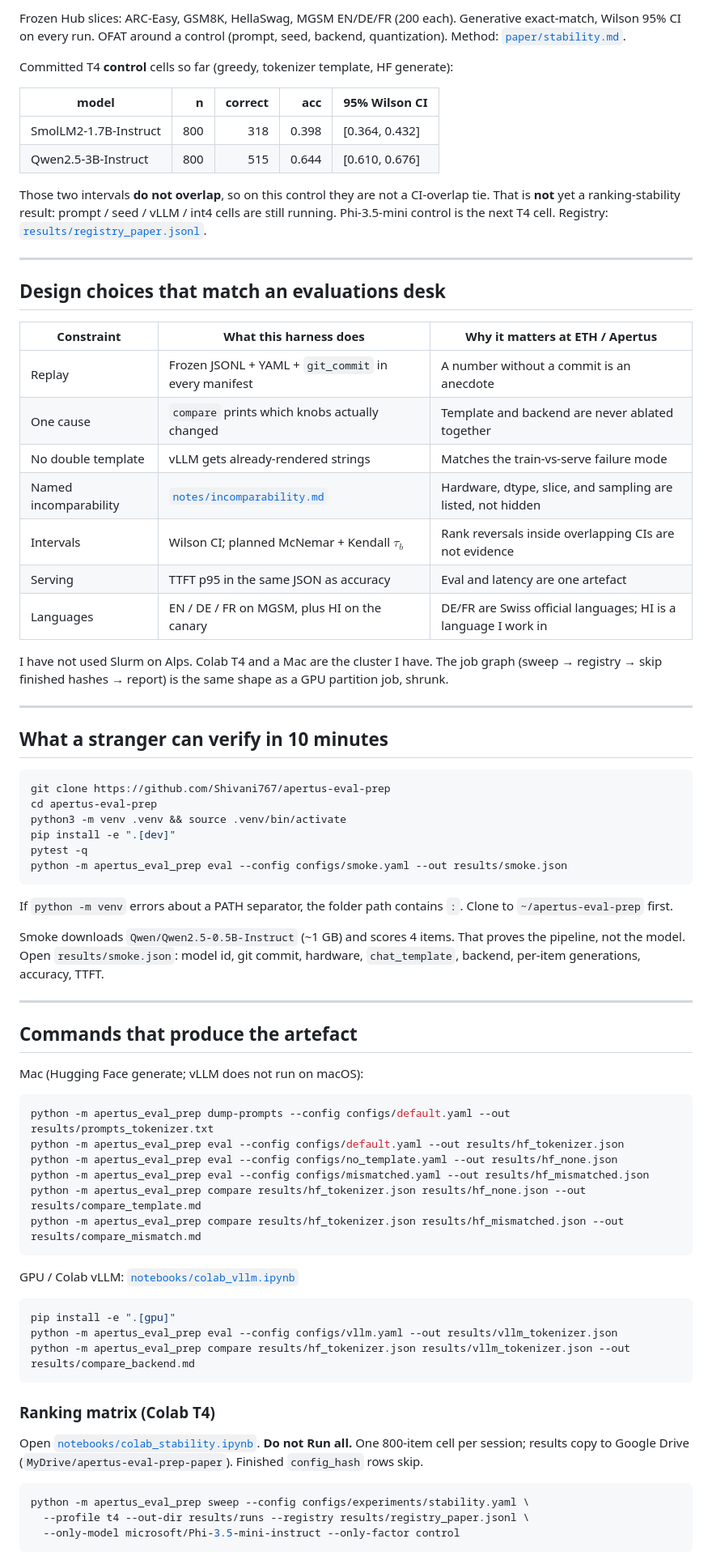
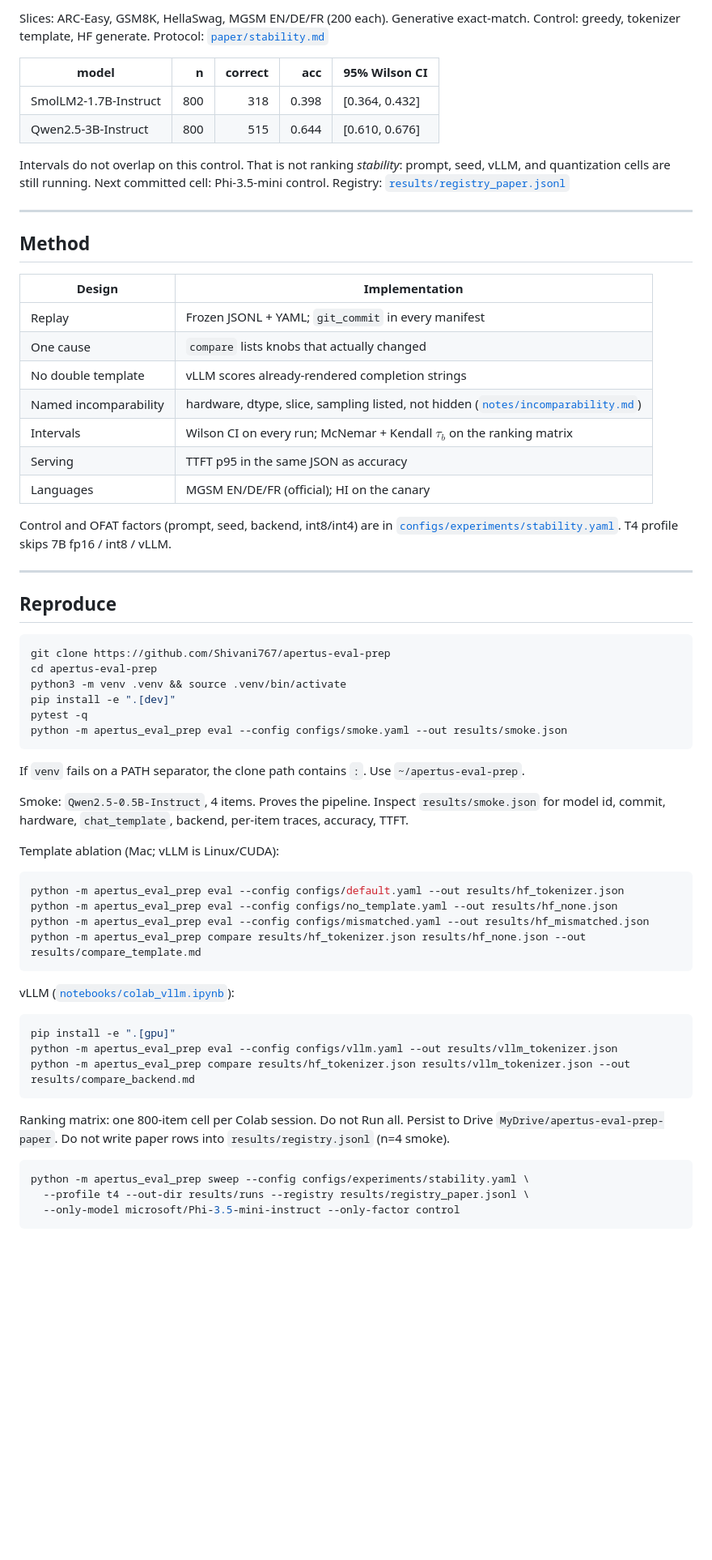
Before and after one commit to Shivani767/apertus-eval-prep, a Markdown page: README.md, the part around one of its changes. Shown at 81% size. Drawn GitHub-style; blank space fills up the shorter version.

````diff
--- a/README.md
+++ b/README.md
@@ -70,34 +60,32 @@ A 25-point “win” on n=4 sits inside noise. That is the methodological point,
 
-Frozen Hub slices: ARC-Easy, GSM8K, HellaSwag, MGSM EN/DE/FR (200 each). Generative exact-match, Wilson 95% CI on every run. OFAT around a control (prompt, seed, backend, quantization). Method: [`paper/stability.md`](paper/stability.md).
-
-Committed T4 **control** cells so far (greedy, tokenizer template, HF generate):
+Slices: ARC-Easy, GSM8K, HellaSwag, MGSM EN/DE/FR (200 each). Generative exact-match. Control: greedy, tokenizer template, HF generate. Protocol: [`paper/stability.md`](paper/stability.md)
 
 | model | n | correct | acc | 95% Wilson CI |
 |---|---:|---:|---:|---|
 | SmolLM2-1.7B-Instruct | 800 | 318 | 0.398 | [0.364, 0.432] |
 | Qwen2.5-3B-Instruct | 800 | 515 | 0.644 | [0.610, 0.676] |
 
-Those two intervals **do not overlap**, so on this control they are not a CI-overlap tie. That is **not** yet a ranking-stability result: prompt / seed / vLLM / int4 cells are still running. Phi-3.5-mini control is the next T4 cell. Registry: [`results/registry_paper.jsonl`](results/registry_paper.jsonl).
+Intervals do not overlap on this control. That is not ranking *stability*: prompt, seed, vLLM, and quantization cells are still running. Next committed cell: Phi-3.5-mini control. Registry: [`results/registry_paper.jsonl`](results/registry_paper.jsonl)
 
 ---
 
-## Design choices that match an evaluations desk
+## Method
 
-| Constraint | What this harness does | Why it matters at ETH / Apertus |
-|---|---|---|
-| Replay | Frozen JSONL + YAML + `git_commit` in every manifest | A number without a commit is an anecdote |
-| One cause | `compare` prints which knobs actually changed | Template and backend are never ablated together |
-| No double template | vLLM gets already-rendered strings | Matches the train-vs-serve failure mode |
-| Named incomparability | [`notes/incomparability.md`](notes/incomparability.md) | Hardware, dtype, slice, and sampling are listed, not hidden |
-| Intervals | Wilson CI; planned McNemar + Kendall $\tau_b$ | Rank reversals inside overlapping CIs are not evidence |
-| Serving | TTFT p95 in the same JSON as accuracy | Eval and latency are one artefact |
-| Languages | EN / DE / FR on MGSM, plus HI on the canary | DE/FR are Swiss official languages; HI is a language I work in |
+| Design | Implementation |
+|---|---|
+| Replay | Frozen JSONL + YAML; `git_commit` in every manifest |
+| One cause | `compare` lists knobs that actually changed |
+| No double template | vLLM scores already-rendered completion strings |
+| Named incomparability | hardware, dtype, slice, sampling listed, not hidden ([`notes/incomparability.md`](notes/incomparability.md)) |
+| Intervals | Wilson CI on every run; McNemar + Kendall $\tau_b$ on the ranking matrix |
+| Serving | TTFT p95 in the same JSON as accuracy |
+| Languages | MGSM EN/DE/FR (official); HI on the canary |
 
-I have not used Slurm on Alps. Colab T4 and a Mac are the cluster I have. The job graph (sweep → registry → skip finished hashes → report) is the same shape as a GPU partition job, shrunk.
+Control and OFAT factors (prompt, seed, backend, int8/int4) are in [`configs/experiments/stability.yaml`](configs/experiments/stability.yaml). T4 profile skips 7B fp16 / int8 / vLLM.
 
 ---
 
-## What a stranger can verify in 10 minutes
+## Reproduce
 
 ```bash
 git clone https://github.com/Shivani767/apertus-eval-prep
@@ -108,26 +96,20 @@ pytest -q
 python -m apertus_eval_prep eval --config configs/smoke.yaml --out results/smoke.json
 ```
 
-If `python -m venv` errors about a PATH separator, the folder path contains `:`. Clone to `~/apertus-eval-prep` first.
+If `venv` fails on a PATH separator, the clone path contains `:`. Use `~/apertus-eval-prep`.
 
-Smoke downloads `Qwen/Qwen2.5-0.5B-Instruct` (~1 GB) and scores 4 items. That proves the pipeline, not the model. Open `results/smoke.json`: model id, git commit, hardware, `chat_template`, backend, per-item generations, accuracy, TTFT.
+Smoke: `Qwen2.5-0.5B-Instruct`, 4 items. Proves the pipeline. Inspect `results/smoke.json` for model id, commit, hardware, `chat_template`, backend, per-item traces, accuracy, TTFT.
 
----
-
-## Commands that produce the artefact
-
-Mac (Hugging Face generate; vLLM does not run on macOS):
+Template ablation (Mac; vLLM is Linux/CUDA):
 
 ```bash
-python -m apertus_eval_prep dump-prompts --config configs/default.yaml --out results/prompts_tokenizer.txt
 python -m apertus_eval_prep eval --config configs/default.yaml --out results/hf_tokenizer.json
 python -m apertus_eval_prep eval --config configs/no_template.yaml --out results/hf_none.json
 python -m apertus_eval_prep eval --config configs/mismatched.yaml --out results/hf_mismatched.json
 python -m apertus_eval_prep compare results/hf_tokenizer.json results/hf_none.json --out results/compare_template.md
-python -m apertus_eval_prep compare results/hf_tokenizer.json results/hf_mismatched.json --out results/compare_mismatch.md
 ```
 
-GPU / Colab vLLM: [`notebooks/colab_vllm.ipynb`](notebooks/colab_vllm.ipynb)
+vLLM ([`notebooks/colab_vllm.ipynb`](notebooks/colab_vllm.ipynb)):
 
 ```bash
 pip install -e ".[gpu]"
@@ -135,9 +117,7 @@ python -m apertus_eval_prep eval --config configs/vllm.yaml --out results/vllm_t
 python -m apertus_eval_prep compare results/hf_tokenizer.json results/vllm_tokenizer.json --out results/compare_backend.md
 ```
 
-### Ranking matrix (Colab T4)
-
-Open [`notebooks/colab_stability.ipynb`](https://colab.research.google.com/github/Shivani767/apertus-eval-prep/blob/master/notebooks/colab_stability.ipynb). **Do not Run all.** One 800-item cell per session; results copy to Google Drive (`MyDrive/apertus-eval-prep-paper`). Finished `config_hash` rows skip.
+Ranking matrix: one 800-item cell per Colab session. Do not Run all. Persist to Drive `MyDrive/apertus-eval-prep-paper`. Do not write paper rows into `results/registry.jsonl` (n=4 smoke).
 
 ```bash
 python -m apertus_eval_prep sweep --config configs/experiments/stability.yaml \
````
Also changed, not shown: other parts of README.md (+35 -75 lines).
